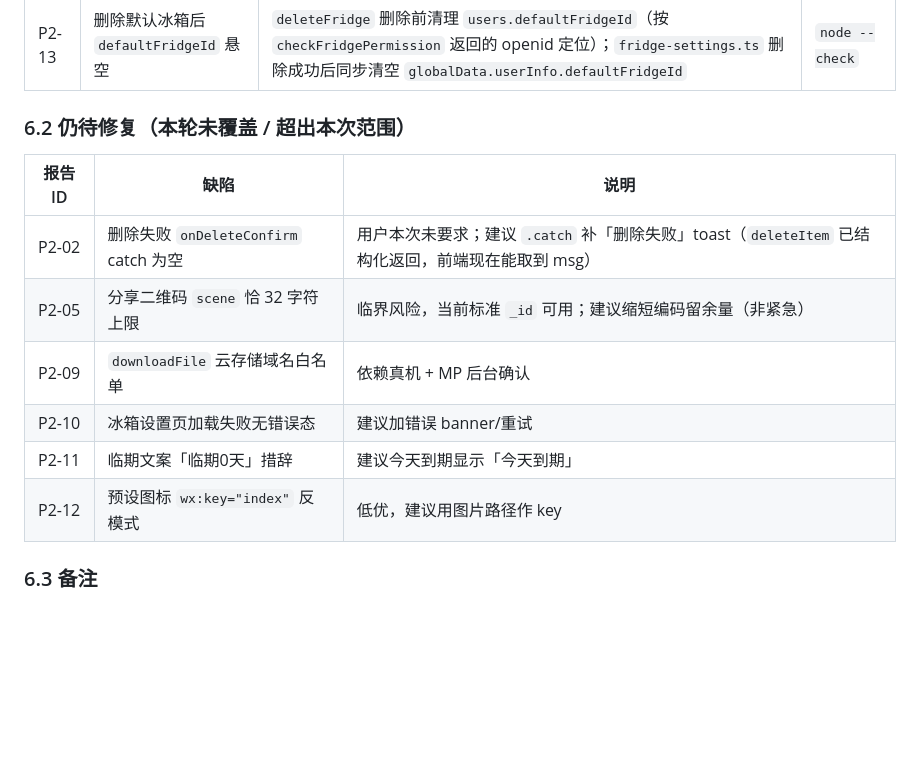
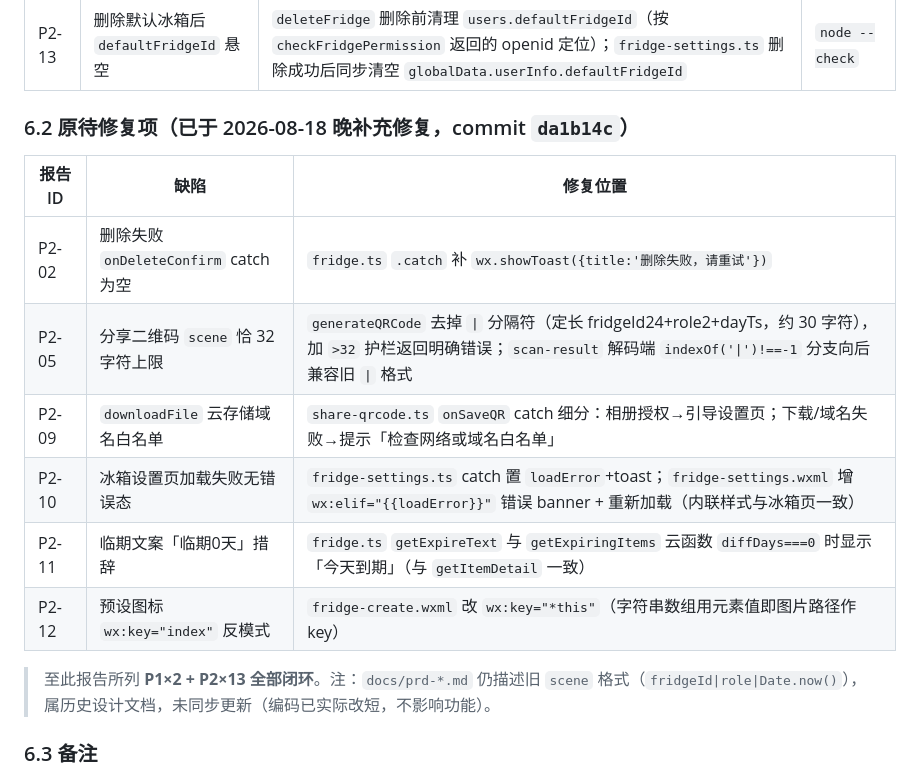
Before and after one commit to Yoiiii/refrigerator-notes, a Markdown page: .workbuddy/regression-defect-report-2026-08-18.md, the part around the change. Rendered like a GitHub page; blank space fills up the shorter version.

```diff
--- a/.workbuddy/regression-defect-report-2026-08-18.md
+++ b/.workbuddy/regression-defect-report-2026-08-18.md
@@ -310,16 +310,18 @@ this.setData({ /* …原有… */ role: data.role })
 | P2-08 | 每次保存都弹订阅授权 | `item-edit.ts` `onSave` 加 `expirySubscribeAsked` 本地标记（`wx.setStorageSync`），同设备仅弹一次 | 代码走查 |
 | P2-13 | 删除默认冰箱后 `defaultFridgeId` 悬空 | `deleteFridge` 删除前清理 `users.defaultFridgeId`（按 `checkFridgePermission` 返回的 openid 定位）；`fridge-settings.ts` 删除成功后同步清空 `globalData.userInfo.defaultFridgeId` | `node --check` |
 
-### 6.2 仍待修复（本轮未覆盖 / 超出本次范围）
+### 6.2 原待修复项（已于 2026-08-18 晚补充修复，commit `da1b14c`）
 
-| 报告 ID | 缺陷 | 说明 |
-|---------|------|------|
-| P2-02 | 删除失败 `onDeleteConfirm` catch 为空 | 用户本次未要求；建议 `.catch` 补「删除失败」toast（`deleteItem` 已结构化返回，前端现在能取到 msg） |
-| P2-05 | 分享二维码 `scene` 恰 32 字符上限 | 临界风险，当前标准 `_id` 可用；建议缩短编码留余量（非紧急） |
-| P2-09 | `downloadFile` 云存储域名白名单 | 依赖真机 + MP 后台确认 |
-| P2-10 | 冰箱设置页加载失败无错误态 | 建议加错误 banner/重试 |
-| P2-11 | 临期文案「临期0天」措辞 | 建议今天到期显示「今天到期」 |
-| P2-12 | 预设图标 `wx:key="index"` 反模式 | 低优，建议用图片路径作 key |
+| 报告 ID | 缺陷 | 修复位置 |
+|---------|------|----------|
+| P2-02 | 删除失败 `onDeleteConfirm` catch 为空 | `fridge.ts` `.catch` 补 `wx.showToast({title:'删除失败，请重试'})` |
+| P2-05 | 分享二维码 `scene` 恰 32 字符上限 | `generateQRCode` 去掉 `\|` 分隔符（定长 fridgeId24+role2+dayTs，约 30 字符），加 `>32` 护栏返回明确错误；`scan-result` 解码端 `indexOf('\|')!==-1` 分支向后兼容旧 `\|` 格式 |
+| P2-09 | `downloadFile` 云存储域名白名单 | `share-qrcode.ts` `onSaveQR` catch 细分：相册授权→引导设置页；下载/域名失败→提示「检查网络或域名白名单」 |
+| P2-10 | 冰箱设置页加载失败无错误态 | `fridge-settings.ts` catch 置 `loadError`+toast；`fridge-settings.wxml` 增 `wx:elif="{{loadError}}"` 错误 banner + 重新加载（内联样式与冰箱页一致） |
+| P2-11 | 临期文案「临期0天」措辞 | `fridge.ts` `getExpireText` 与 `getExpiringItems` 云函数 `diffDays===0` 时显示「今天到期」（与 `getItemDetail` 一致） |
+| P2-12 | 预设图标 `wx:key="index"` 反模式 | `fridge-create.wxml` 改 `wx:key="*this"`（字符串数组用元素值即图片路径作 key） |
+
+> 至此报告所列 **P1×2 + P2×13 全部闭环**。注：`docs/prd-*.md` 仍描述旧 `scene` 格式（`fridgeId|role|Date.now()`），属历史设计文档，未同步更新（编码已实际改短，不影响功能）。
 
 ### 6.3 备注
 - 报告「覆盖概览」表写「P2: 10」，但本清单实际列出 P2-01~P2-13 共 13 项（含本轮已修复 7 项、待修复 6 项），系原报告计数误差，以本节明细为准。
```
Also changed, not shown: .workbuddy/fix-pr-notes-2026-08-18.md (+18 -1 lines), .workbuddy/memory/2026-08-18.md (+9 -0 lines).
